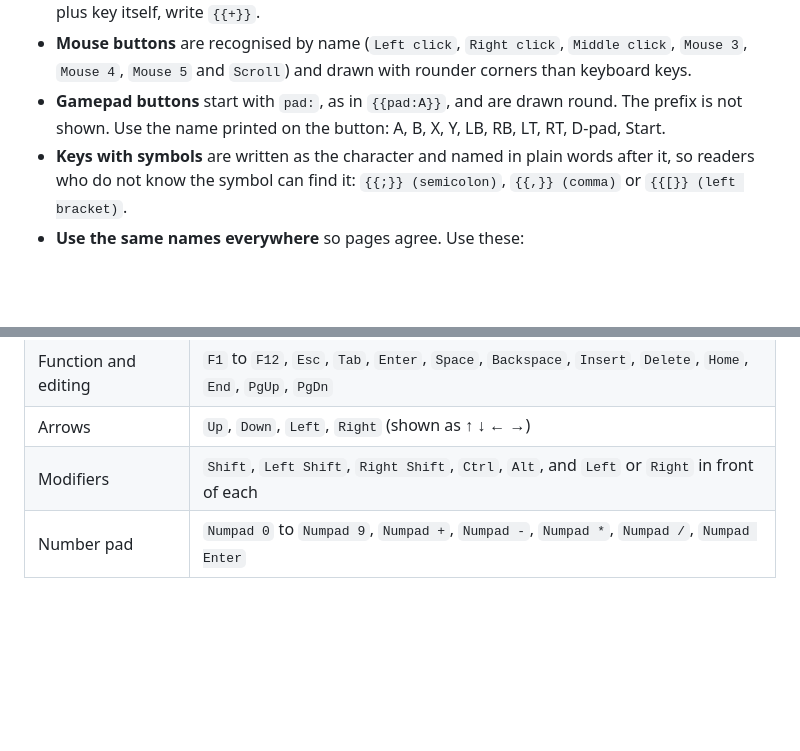
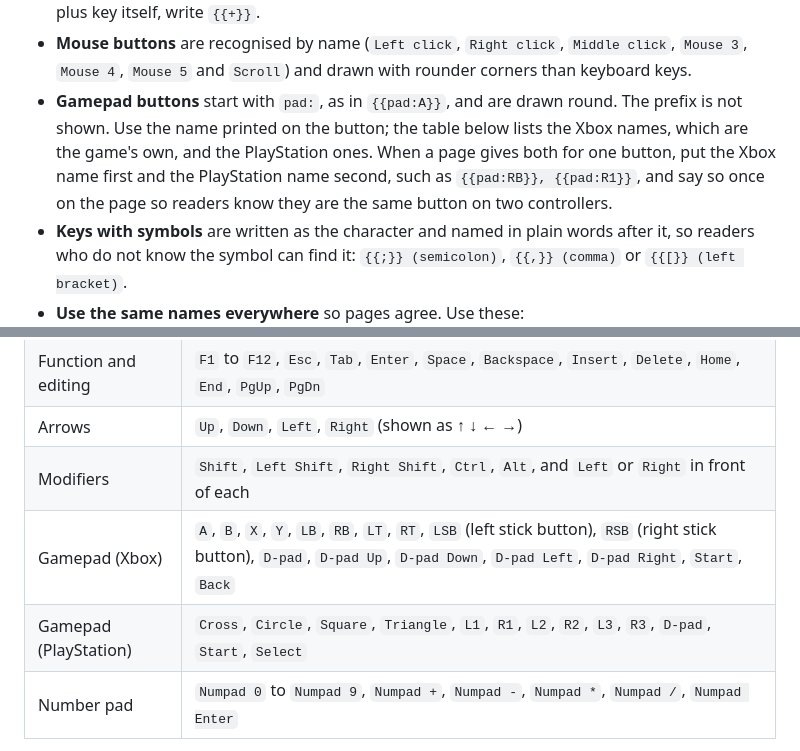
Before and after one commit to SylviaBun/udfop, a Markdown page: web/guide/how-to-write-a-page.md, 2 parts joined by grey strips. GitHub-like rendering; blank space fills up the shorter version.

Commit message:
How-to: list the Xbox and PlayStation gamepad names and how to give both for one button
Co-Authored-By: Claude Sonnet 5.5 <noreply@anthropic.com>

```diff
--- a/web/guide/how-to-write-a-page.md
+++ b/web/guide/how-to-write-a-page.md
@@ -364,7 +364,7 @@ Press {{W}} to move forward and hold {{Left Shift}} to run. {{Shift+Right click}
 - **Arrow keys** are typed as words, `{{Up}}`, `{{Down}}`, `{{Left}}` and `{{Right}}`, and shown as arrows, ↑ ↓ ← →, which read faster. The words are only for the four arrow keys: `{{Left Shift}}` and `{{Left click}}` are not affected.
 - **Combinations** are joined with `+`, and each key gets its own cap, as in `{{Ctrl+Shift+K}}`. For a plus key itself, write `{{+}}`.
 - **Mouse buttons** are recognised by name (`Left click`, `Right click`, `Middle click`, `Mouse 3`, `Mouse 4`, `Mouse 5` and `Scroll`) and drawn with rounder corners than keyboard keys.
-- **Gamepad buttons** start with `pad:`, as in `{{pad:A}}`, and are drawn round. The prefix is not shown. Use the name printed on the button: A, B, X, Y, LB, RB, LT, RT, D-pad, Start.
+- **Gamepad buttons** start with `pad:`, as in `{{pad:A}}`, and are drawn round. The prefix is not shown. Use the name printed on the button; the table below lists the Xbox names, which are the game's own, and the PlayStation ones. When a page gives both for one button, put the Xbox name first and the PlayStation name second, such as `{{pad:RB}}, {{pad:R1}}`, and say so once on the page so readers know they are the same button on two controllers.
 - **Keys with symbols** are written as the character and named in plain words after it, so readers who do not know the symbol can find it: `{{;}} (semicolon)`, `{{,}} (comma)` or `{{[}} (left bracket)`.
 - **Use the same names everywhere** so pages agree. Use these:
 
@@ -374,6 +374,8 @@ Press {{W}} to move forward and hold {{Left Shift}} to run. {{Shift+Right click}
 | Function and editing | `F1` to `F12`, `Esc`, `Tab`, `Enter`, `Space`, `Backspace`, `Insert`, `Delete`, `Home`, `End`, `PgUp`, `PgDn` |
 | Arrows | `Up`, `Down`, `Left`, `Right` (shown as ↑ ↓ ← →) |
 | Modifiers | `Shift`, `Left Shift`, `Right Shift`, `Ctrl`, `Alt`, and `Left` or `Right` in front of each |
+| Gamepad (Xbox) | `A`, `B`, `X`, `Y`, `LB`, `RB`, `LT`, `RT`, `LSB` (left stick button), `RSB` (right stick button), `D-pad`, `D-pad Up`, `D-pad Down`, `D-pad Left`, `D-pad Right`, `Start`, `Back` |
+| Gamepad (PlayStation) | `Cross`, `Circle`, `Square`, `Triangle`, `L1`, `R1`, `L2`, `R2`, `L3`, `R3`, `D-pad`, `Start`, `Select` |
 | Number pad | `Numpad 0` to `Numpad 9`, `Numpad +`, `Numpad -`, `Numpad *`, `Numpad /`, `Numpad Enter` |
 
 Keycaps work in tables and in captions, but not inside the text of a link. Put the example in single backticks, as the code boxes on this page do, when you want to show the braces themselves.
```
